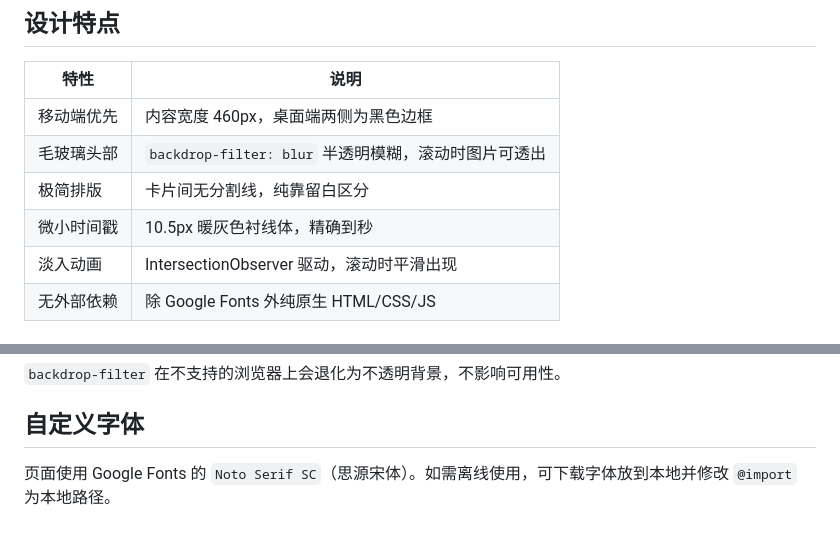
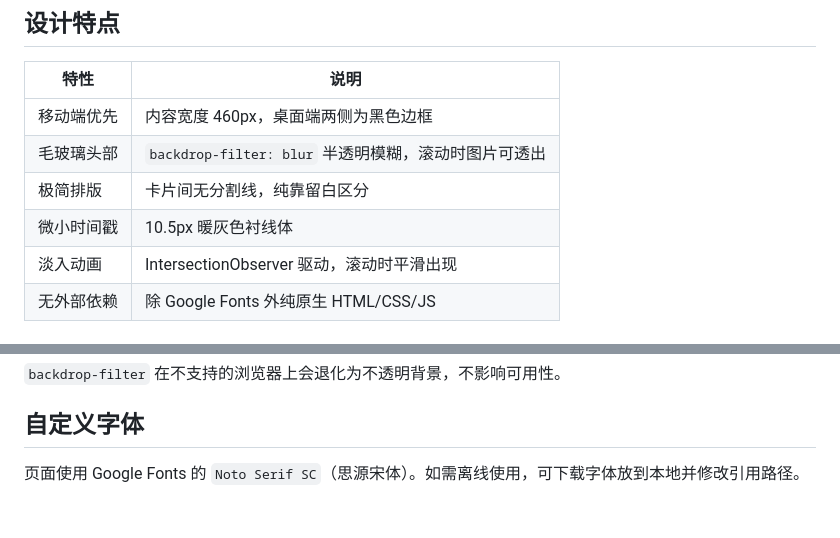
Before and after one commit to lyx123wje/birthday-gift, a Markdown page: README.md, 2 parts joined by grey strips. Drawn GitHub-style.

```diff
--- a/README.md
+++ b/README.md
@@ -120,7 +113,7 @@ python -m http.server 8080
 | 移动端优先 | 内容宽度 460px，桌面端两侧为黑色边框 |
 | 毛玻璃头部 | `backdrop-filter: blur` 半透明模糊，滚动时图片可透出 |
 | 极简排版 | 卡片间无分割线，纯靠留白区分 |
-| 微小时间戳 | 10.5px 暖灰色衬线体，精确到秒 |
+| 微小时间戳 | 10.5px 暖灰色衬线体 |
 | 淡入动画 | IntersectionObserver 驱动，滚动时平滑出现 |
 | 无外部依赖 | 除 Google Fonts 外纯原生 HTML/CSS/JS |
 
@@ -135,4 +128,4 @@ python -m http.server 8080
 
 ## 自定义字体
 
-页面使用 Google Fonts 的 `Noto Serif SC`（思源宋体）。如需离线使用，可下载字体放到本地并修改 `@import` 为本地路径。
+页面使用 Google Fonts 的 `Noto Serif SC`（思源宋体）。如需离线使用，可下载字体放到本地并修改引用路径。
```
Also changed, not shown: other parts of README.md (+10 -17 lines).
